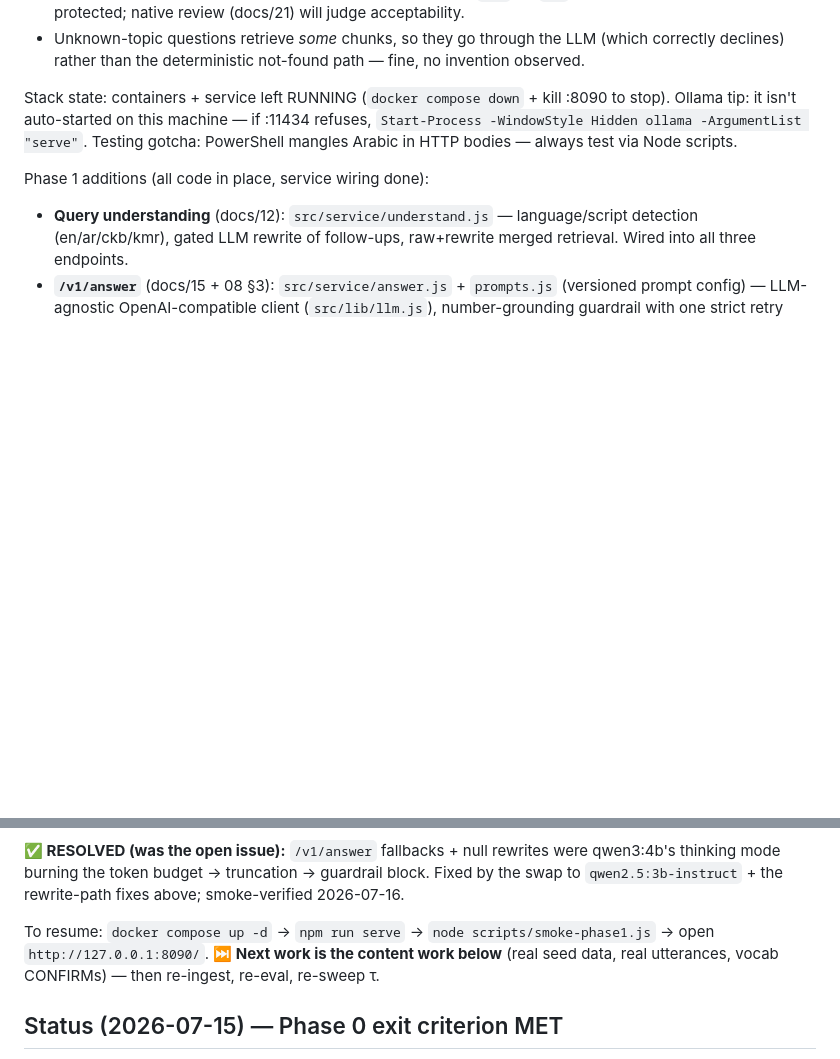
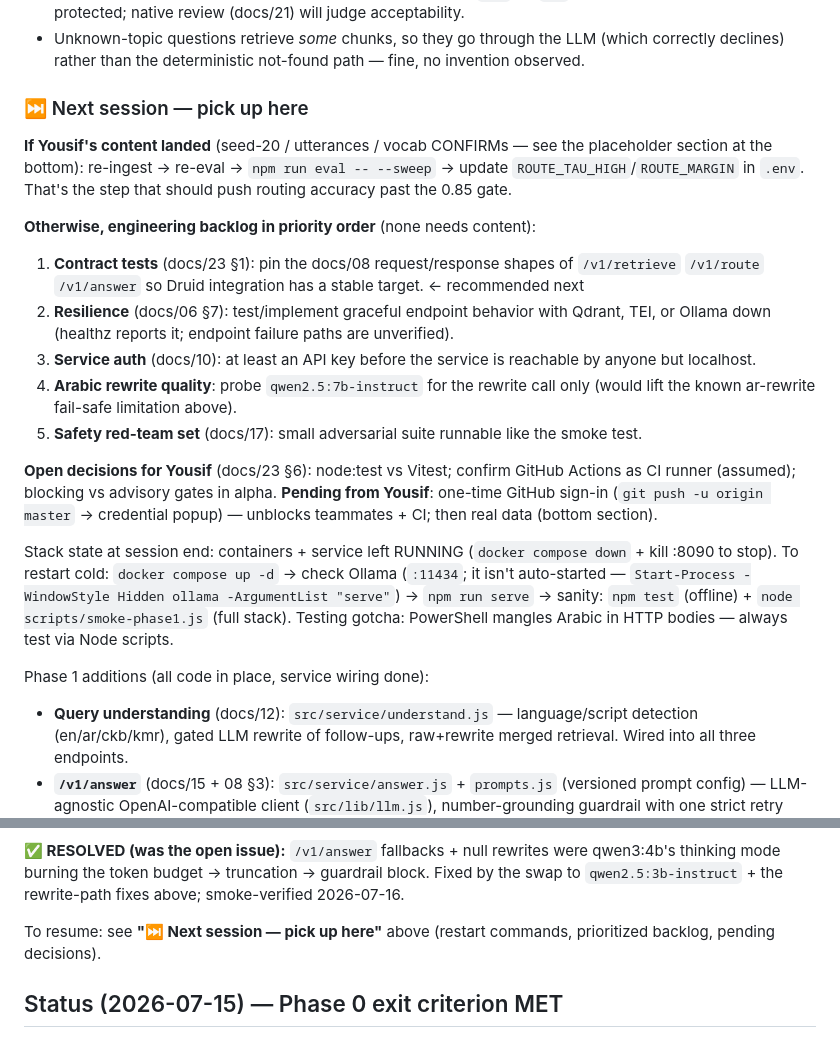
Before and after one commit to Admin-24746/Laila-Vector-DB, a Markdown page: README.md, 2 parts joined by grey strips. GitHub-like rendering; blank space fills up the shorter version.

Commit message:
README: add next-session handoff (prioritized backlog + restart steps)
Co-Authored-By: Claude Fable 5 <noreply@anthropic.com>

```diff
--- a/README.md
+++ b/README.md
@@ -90,9 +90,34 @@ open issue is CLOSED). First git commit made this session — `git log` is now p
 - Unknown-topic questions retrieve *some* chunks, so they go through the LLM (which correctly
   declines) rather than the deterministic not-found path — fine, no invention observed.
 
-Stack state: containers + service left RUNNING (`docker compose down` + kill :8090 to stop).
-Ollama tip: it isn't auto-started on this machine — if :11434 refuses,
-`Start-Process -WindowStyle Hidden ollama -ArgumentList "serve"`.
+### ⏭ Next session — pick up here
+
+**If Yousif's content landed** (seed-20 / utterances / vocab CONFIRMs — see the placeholder
+section at the bottom): re-ingest → re-eval → `npm run eval -- --sweep` → update
+`ROUTE_TAU_HIGH`/`ROUTE_MARGIN` in `.env`. That's the step that should push routing accuracy
+past the 0.85 gate.
+
+**Otherwise, engineering backlog in priority order** (none needs content):
+1. **Contract tests** (docs/23 §1): pin the docs/08 request/response shapes of
+   `/v1/retrieve` `/v1/route` `/v1/answer` so Druid integration has a stable target.
+   ← recommended next
+2. **Resilience** (docs/06 §7): test/implement graceful endpoint behavior with Qdrant, TEI,
+   or Ollama down (healthz reports it; endpoint failure paths are unverified).
+3. **Service auth** (docs/10): at least an API key before the service is reachable by
+   anyone but localhost.
+4. **Arabic rewrite quality**: probe `qwen2.5:7b-instruct` for the rewrite call only
+   (would lift the known ar-rewrite fail-safe limitation above).
+5. **Safety red-team set** (docs/17): small adversarial suite runnable like the smoke test.
+
+**Open decisions for Yousif** (docs/23 §6): node:test vs Vitest; confirm GitHub Actions as
+CI runner (assumed); blocking vs advisory gates in alpha.
+**Pending from Yousif**: one-time GitHub sign-in (`git push -u origin master` → credential
+popup) — unblocks teammates + CI; then real data (bottom section).
+
+Stack state at session end: containers + service left RUNNING (`docker compose down` + kill
+:8090 to stop). To restart cold: `docker compose up -d` → check Ollama (`:11434`; it isn't
+auto-started — `Start-Process -WindowStyle Hidden ollama -ArgumentList "serve"`) →
+`npm run serve` → sanity: `npm test` (offline) + `node scripts/smoke-phase1.js` (full stack).
 Testing gotcha: PowerShell mangles Arabic in HTTP bodies — always test via Node scripts.
 
 Phase 1 additions (all code in place, service wiring done):
@@ -115,9 +140,8 @@ not-found path.
 thinking mode burning the token budget → truncation → guardrail block. Fixed by the swap to
 `qwen2.5:3b-instruct` + the rewrite-path fixes above; smoke-verified 2026-07-16.
 
-To resume: `docker compose up -d` → `npm run serve` → `node scripts/smoke-phase1.js` →
-open `http://127.0.0.1:8090/`. **⏭ Next work is the content work below** (real seed data,
-real utterances, vocab CONFIRMs) — then re-ingest, re-eval, re-sweep τ.
+To resume: see **"⏭ Next session — pick up here"** above (restart commands, prioritized
+backlog, pending decisions).
 
 ## Status (2026-07-15) — Phase 0 exit criterion MET
 
```
